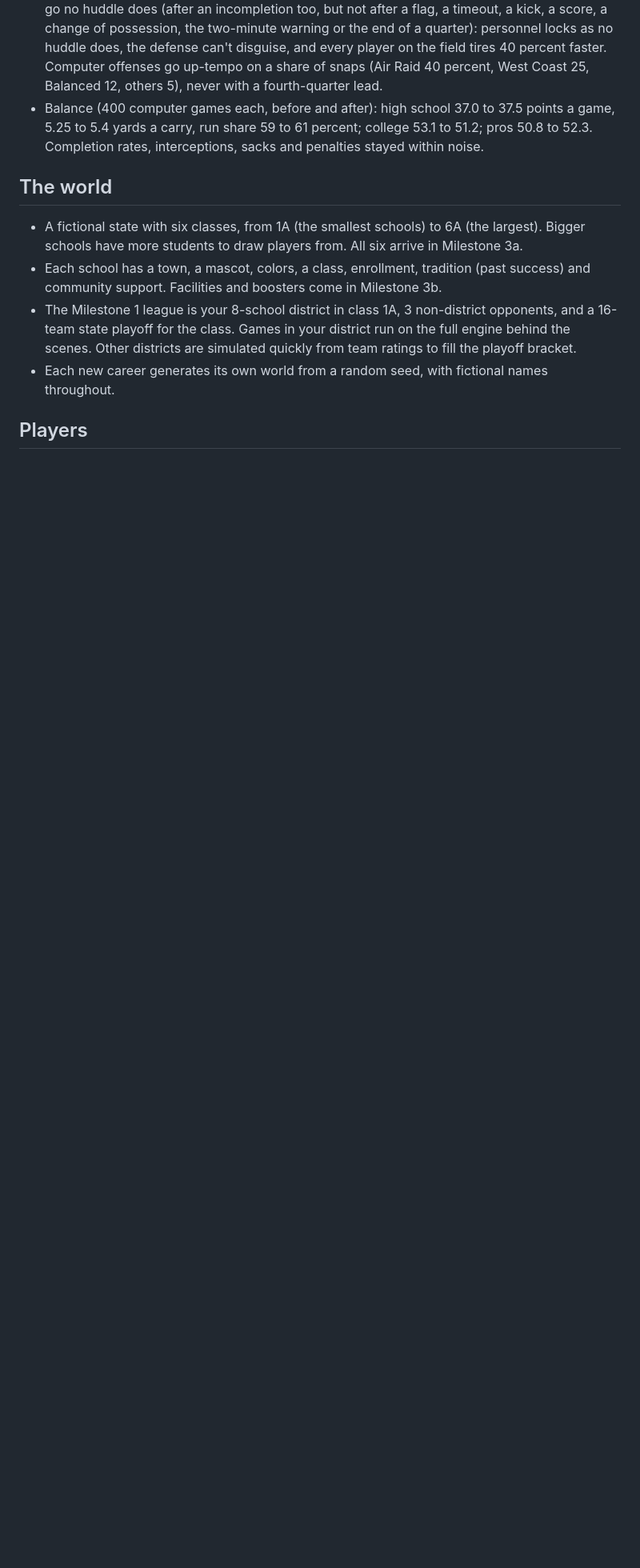
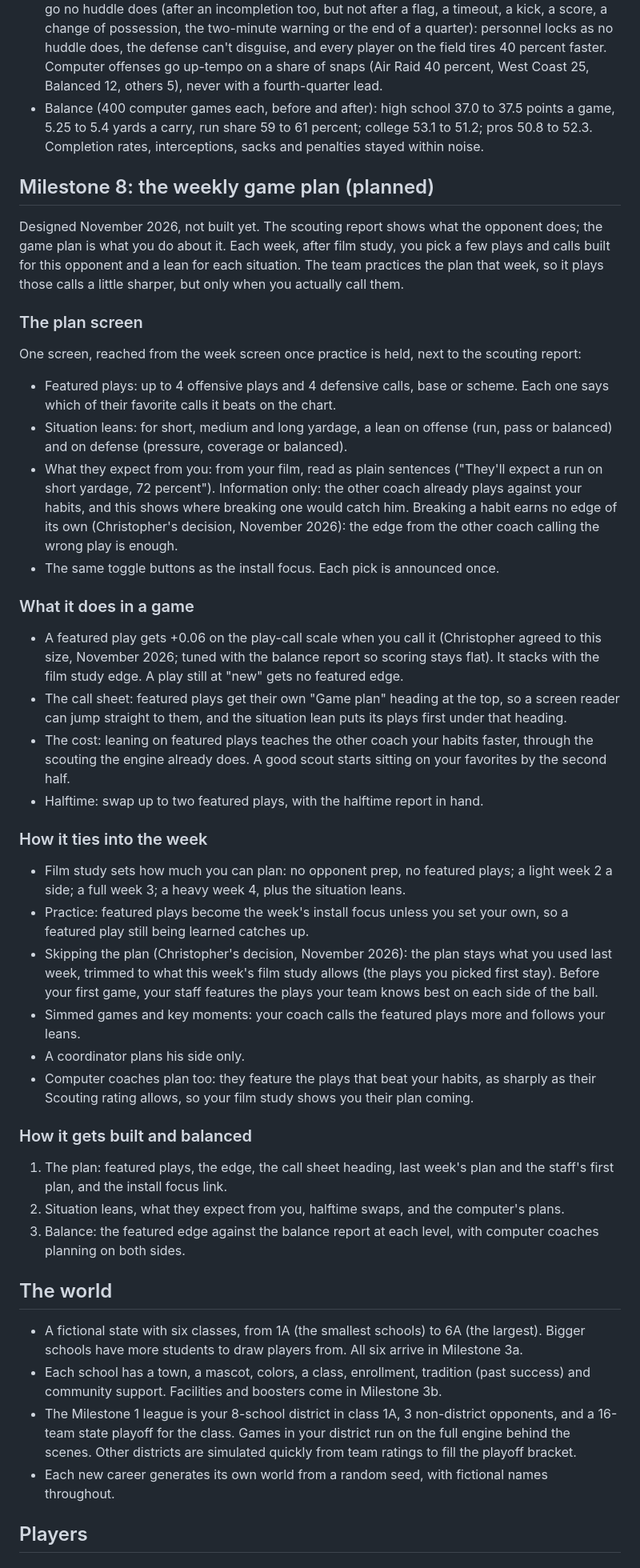
Before and after one commit to christopherabel3000-creator/Friday-to-Sunday, a Markdown page: DESIGN.md, the part around one of its changes. Shown at 80% size. Drawn GitHub-style; blank space fills up the shorter version.

Commit message:
Design: Milestone 8, the weekly game plan
Featured plays and calls for each opponent, worth a small edge when
called, limited by film study; situation leans; what the other coach
expects from you; halftime swaps; computer coaches plan too. A skipped
plan keeps last week's, and the first plan features the best-known
plays. No extra edge for breaking tendencies.

Co-Authored-By: Claude Opus 5.5 <noreply@anthropic.com>
Claude-Session: https://claude.ai/code/session_01My1A6saGJxMrUg3VMd9fMR

```diff
--- a/DESIGN.md
+++ b/DESIGN.md
@@ -1010,6 +1010,41 @@ Christopher's decisions before the build (November 2026): exhibition teams know
 - Tempo: in college and the pros, a switch on the result screen. While it's on, every snap that can go no huddle does (after an incompletion too, but not after a flag, a timeout, a kick, a score, a change of possession, the two-minute warning or the end of a quarter): personnel locks as no huddle does, the defense can't disguise, and every player on the field tires 40 percent faster. Computer offenses go up-tempo on a share of snaps (Air Raid 40 percent, West Coast 25, Balanced 12, others 5), never with a fourth-quarter lead.
 - Balance (400 computer games each, before and after): high school 37.0 to 37.5 points a game, 5.25 to 5.4 yards a carry, run share 59 to 61 percent; college 53.1 to 51.2; pros 50.8 to 52.3. Completion rates, interceptions, sacks and penalties stayed within noise.
 
+## Milestone 8: the weekly game plan (planned)
+
+Designed November 2026, not built yet. The scouting report shows what the opponent does; the game plan is what you do about it. Each week, after film study, you pick a few plays and calls built for this opponent and a lean for each situation. The team practices the plan that week, so it plays those calls a little sharper, but only when you actually call them.
+
+### The plan screen
+
+One screen, reached from the week screen once practice is held, next to the scouting report:
+
+- Featured plays: up to 4 offensive plays and 4 defensive calls, base or scheme. Each one says which of their favorite calls it beats on the chart.
+- Situation leans: for short, medium and long yardage, a lean on offense (run, pass or balanced) and on defense (pressure, coverage or balanced).
+- What they expect from you: from your film, read as plain sentences ("They'll expect a run on short yardage, 72 percent"). Information only: the other coach already plays against your habits, and this shows where breaking one would catch him. Breaking a habit earns no edge of its own (Christopher's decision, November 2026): the edge from the other coach calling the wrong play is enough.
+- The same toggle buttons as the install focus. Each pick is announced once.
+
+### What it does in a game
+
+- A featured play gets +0.06 on the play-call scale when you call it (Christopher agreed to this size, November 2026; tuned with the balance report so scoring stays flat). It stacks with the film study edge. A play still at "new" gets no featured edge.
+- The call sheet: featured plays get their own "Game plan" heading at the top, so a screen reader can jump straight to them, and the situation lean puts its plays first under that heading.
+- The cost: leaning on featured plays teaches the other coach your habits faster, through the scouting the engine already does. A good scout starts sitting on your favorites by the second half.
+- Halftime: swap up to two featured plays, with the halftime report in hand.
+
+### How it ties into the week
+
+- Film study sets how much you can plan: no opponent prep, no featured plays; a light week 2 a side; a full week 3; a heavy week 4, plus the situation leans.
+- Practice: featured plays become the week's install focus unless you set your own, so a featured play still being learned catches up.
+- Skipping the plan (Christopher's decision, November 2026): the plan stays what you used last week, trimmed to what this week's film study allows (the plays you picked first stay). Before your first game, your staff features the plays your team knows best on each side of the ball.
+- Simmed games and key moments: your coach calls the featured plays more and follows your leans.
+- A coordinator plans his side only.
+- Computer coaches plan too: they feature the plays that beat your habits, as sharply as their Scouting rating allows, so your film study shows you their plan coming.
+
+### How it gets built and balanced
+
+1. The plan: featured plays, the edge, the call sheet heading, last week's plan and the staff's first plan, and the install focus link.
+2. Situation leans, what they expect from you, halftime swaps, and the computer's plans.
+3. Balance: the featured edge against the balance report at each level, with computer coaches planning on both sides.
+
 ## The world
 
 - A fictional state with six classes, from 1A (the smallest schools) to 6A (the largest). Bigger schools have more students to draw players from. All six arrive in Milestone 3a.
```
Also changed, not shown: other parts of DESIGN.md (+5 -0 lines).
